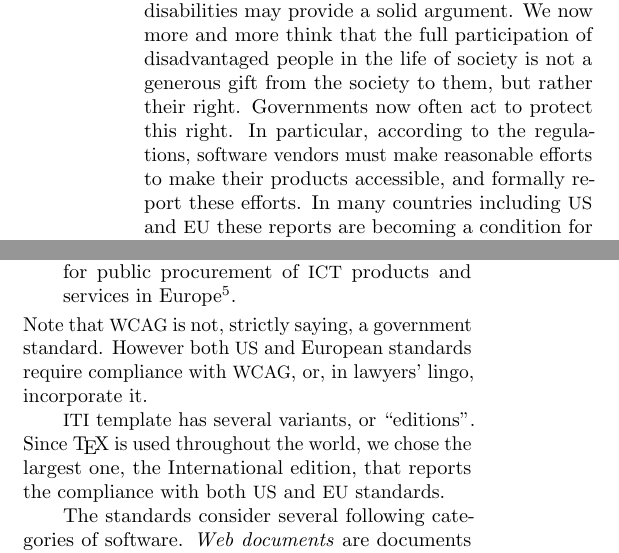
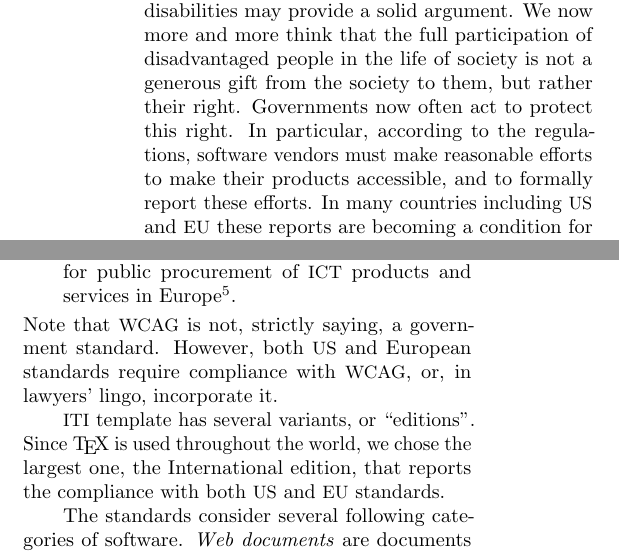
Before and after one commit to TeXUsersGroup/TeX-VPAT, a LaTeX document (2021tug/paper/creating-vpat.tex): two parts of the columns of page 1 of 2, joined at a grey line, cut so that both start at the same text. Compiled offline with pdfLaTeX.

Commit message:
Last minute wording changes

```diff
--- a/2021tug/paper/creating-vpat.tex
+++ b/2021tug/paper/creating-vpat.tex
@@ -37,7 +37,7 @@ people in the life of society is not a generous gift from the society
 to them, but rather their right.  Governments now often act to protect
 this right.  In particular, according to the regulations, software
 vendors must make reasonable efforts to make their products
-accessible, and formally report these efforts.  In many countries
+accessible, and to formally report these efforts.  In many countries
 including \acro{US} and \acro{EU} these reports are becoming a
 condition for the software to be used by government agencies and
 contractors.
@@ -77,7 +77,7 @@ and is free to use.  The template is based on several sources:
   Europe\footnote{\url{https://www.etsi.org/deliver/etsi_en/301500_301599/301549/03.01.01_60/en_301549v030101p.pdf}}.
 \end{enumerate}
 Note that \acro{WCAG} is not, strictly saying, a government standard.
-However both \acro{US} and European standards require compliance with
+However, both \acro{US} and European standards require compliance with
 \acro{WCAG}, or, in lawyers' lingo, incorporate it.
 
 \acro{ITI} template has several variants, or ``editions''.  Since
```
Also changed, not shown: 2021tug/paper/creating-vpat.tex (2 more changed lines).
